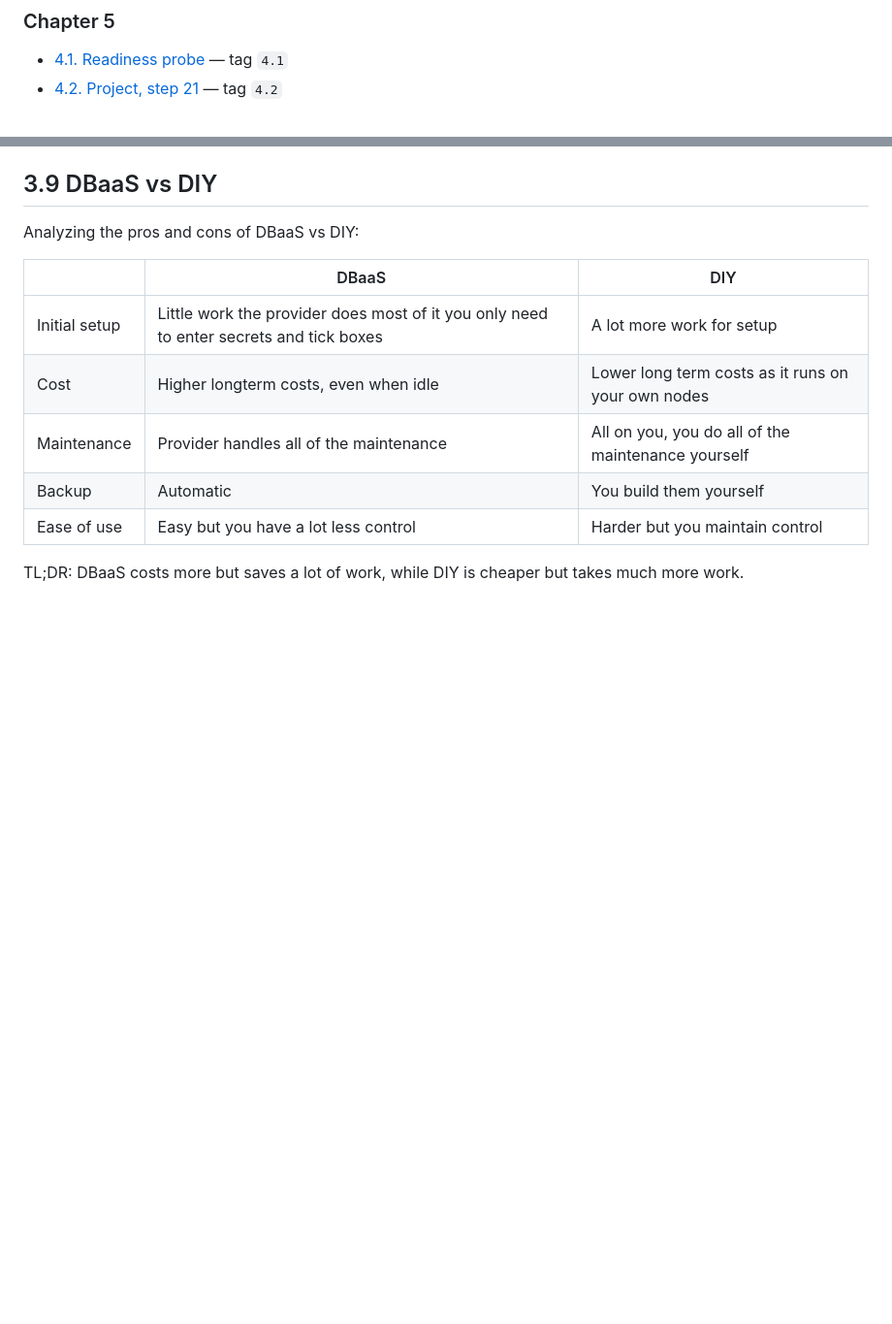
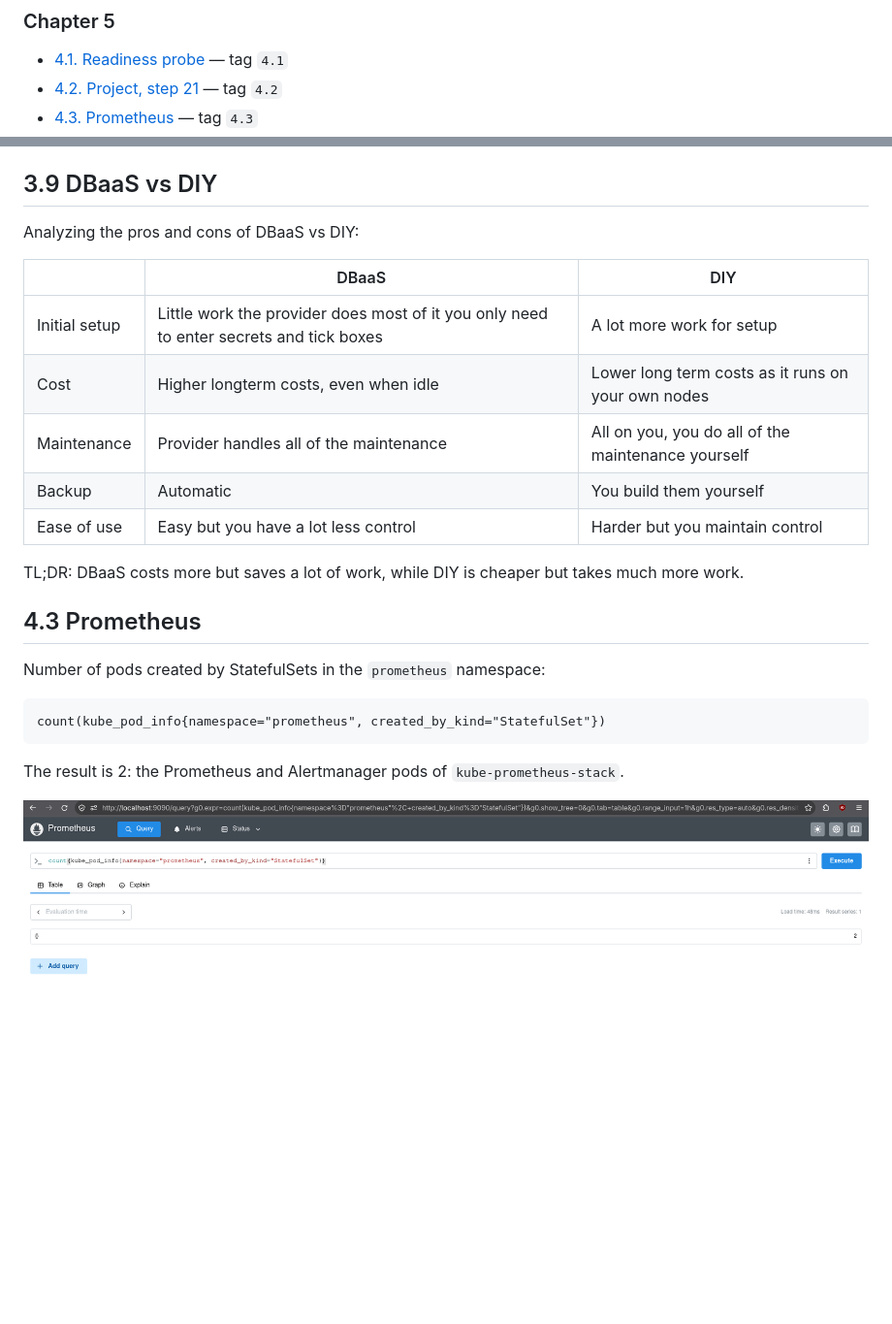
Before and after one commit to rkonti/DevOps-with-Kubernetes, a Markdown page: README.md, 2 parts joined by grey strips. Shown at 97% size. Drawn GitHub-style; pictures changed too: screenshots/4.3-prometheus-query.png (added); blank space fills up the shorter version.

Commit message:
Complete exercise 4.3

````diff
--- a/README.md
+++ b/README.md
@@ -52,6 +52,7 @@ Submissions for the University of Helsinki course [DevOps with Kubernetes](https
 
 * [4.1. Readiness probe](https://github.com/rkonti/DevOps-with-Kubernetes/tree/4.1/ping-pong) — tag `4.1`
 * [4.2. Project, step 21](https://github.com/rkonti/DevOps-with-Kubernetes/tree/4.2/todo-app) — tag `4.2`
+* [4.3. Prometheus](https://github.com/rkonti/DevOps-with-Kubernetes/tree/4.3#43-prometheus) — tag `4.3`
 
 
 ## 3.9 DBaaS vs DIY
@@ -66,3 +67,15 @@ Analyzing the pros and cons of DBaaS vs DIY:
 |Ease of use|Easy but you have a lot less control|Harder but you maintain control|
 
 TL;DR: DBaaS costs more but saves a lot of work, while DIY is cheaper but takes much more work.
+
+## 4.3 Prometheus
+
+Number of pods created by StatefulSets in the `prometheus` namespace:
+
+```promql
+count(kube_pod_info{namespace="prometheus", created_by_kind="StatefulSet"})
+```
+
+The result is 2: the Prometheus and Alertmanager pods of `kube-prometheus-stack`.
+
+![Prometheus query result](screenshots/4.3-prometheus-query.png)
````
